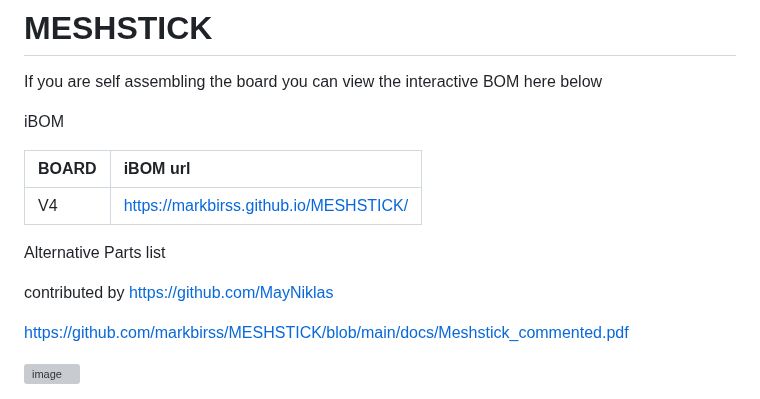
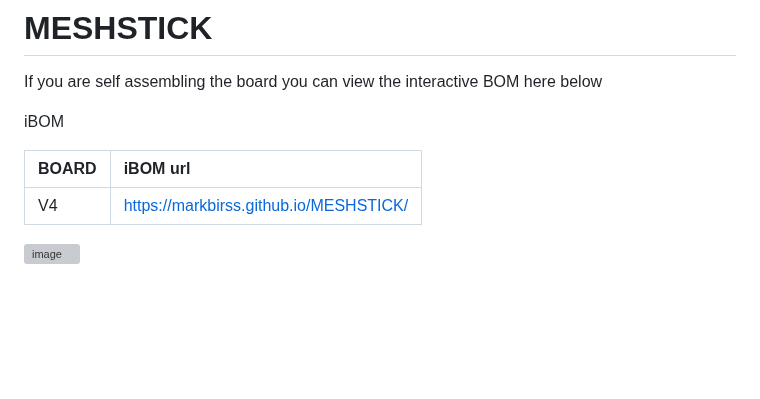
Before and after one commit to markbirss/MESHSTICK, a Markdown page: README.md, the part around the change. Rendered like a GitHub page; blank space fills up the shorter version; grey boxes are pictures that could not be loaded.

```diff
--- a/README.md
+++ b/README.md
@@ -7,12 +7,6 @@ iBOM
 BOARD | iBOM url  |
 |:--|:--|
 | V4 | [https://markbirss.github.io/MESHSTICK/](https://markbirss.github.io/MESHSTICK/) |
-
-Alternative Parts list
-
-contributed by https://github.com/MayNiklas
-
-https://github.com/markbirss/MESHSTICK/blob/main/docs/Meshstick_commented.pdf
 
 ![image](https://github.com/user-attachments/assets/82dec8c3-5a28-477a-bc55-12dd8e2373ae)
 
```
